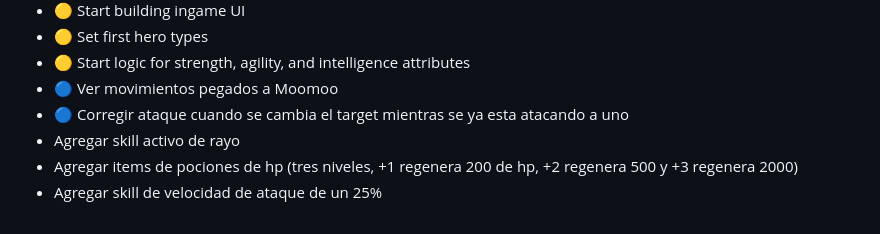
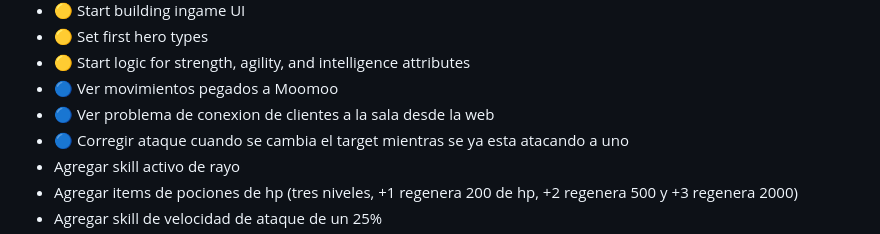
Before and after one commit to LucasJappert/moomoo-lan-party, a Markdown page: TODO.md, the part around the change. Drawn GitHub-style.

```diff
--- a/TODO.md
+++ b/TODO.md
@@ -141,6 +141,7 @@ MY TODOs: 🔵🟡✅
 - 🟡 Set first hero types
 - 🟡 Start logic for strength, agility, and intelligence attributes
 - 🔵 Ver movimientos pegados a Moomoo
+- 🔵 Ver problema de conexion de clientes a la sala desde la web
 - 🔵 Corregir ataque cuando se cambia el target mientras se ya esta atacando a uno
 - Agregar skill activo de rayo
 - Agregar items de pociones de hp (tres niveles, +1 regenera 200 de hp, +2 regenera 500 y +3 regenera 2000)
```
